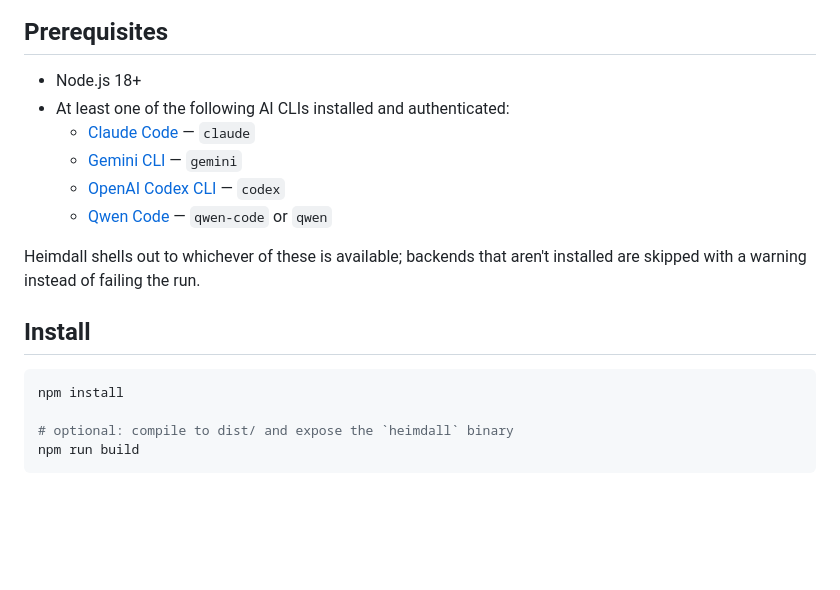
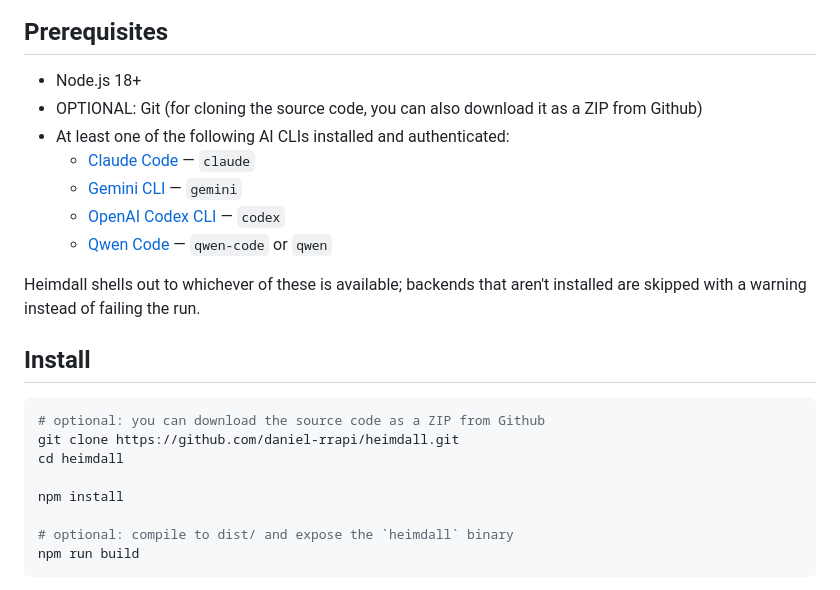
Before and after one commit to daniel-rrapi/heimdall, a Markdown page: README.md, the part around the change. Drawn GitHub-style; blank space fills up the shorter version.

Commit message:
chore: add git as optional

````diff
--- a/README.md
+++ b/README.md
@@ -26,6 +26,7 @@ https://github.com/user-attachments/assets/68a77957-d472-4254-959f-35b76b116adc
 ## Prerequisites
 
 - Node.js 18+
+- OPTIONAL: Git (for cloning the source code, you can also download it as a ZIP from Github)
 - At least one of the following AI CLIs installed and authenticated:
   - [Claude Code](https://claude.com/claude-code) — `claude`
   - [Gemini CLI](https://github.com/google-gemini/gemini-cli) — `gemini`
@@ -38,6 +39,10 @@ installed are skipped with a warning instead of failing the run.
 ## Install
 
 ```bash
+# optional: you can download the source code as a ZIP from Github
+git clone https://github.com/daniel-rrapi/heimdall.git
+cd heimdall
+
 npm install
 
 # optional: compile to dist/ and expose the `heimdall` binary
````
